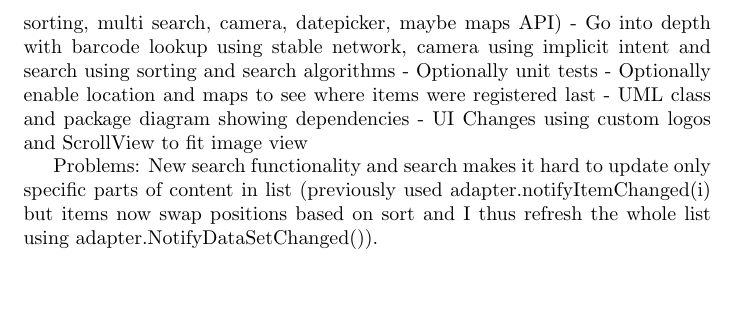
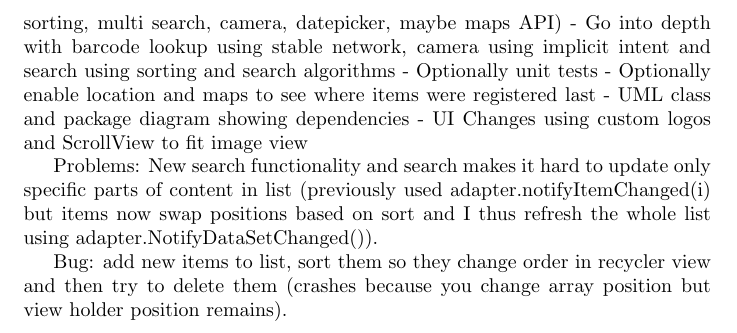
Before and after one commit to TVAO/MMAD16, a LaTeX document (Documentation/TingleV5Documentation.tex): part of page 3 of 3, cut so that both start at the same text, the shorter picture padded with empty space. Compiled offline with pdfLaTeX.

Commit message:
Bug: add new items to list, sort them so they change order in recycler view and then try to delete them (crashes because you change array position but view holder position remains).

```diff
--- a/Documentation/TingleV5Documentation.tex
+++ b/Documentation/TingleV5Documentation.tex
@@ -41,5 +41,8 @@ Test sequences (add item, delete item, multi and single selection, scan item, ba
 Problems:
 New search functionality and search makes it hard to update only specific parts of content in list (previously used adapter.notifyItemChanged(i) but items now swap positions based on sort and I thus refresh the whole list using adapter.NotifyDataSetChanged()).
 
+Bug: add new items to list, sort them so they change order in recycler view and then try to delete them (crashes because you change array position but view holder position remains).
+
+
 
 \end{document}
```
